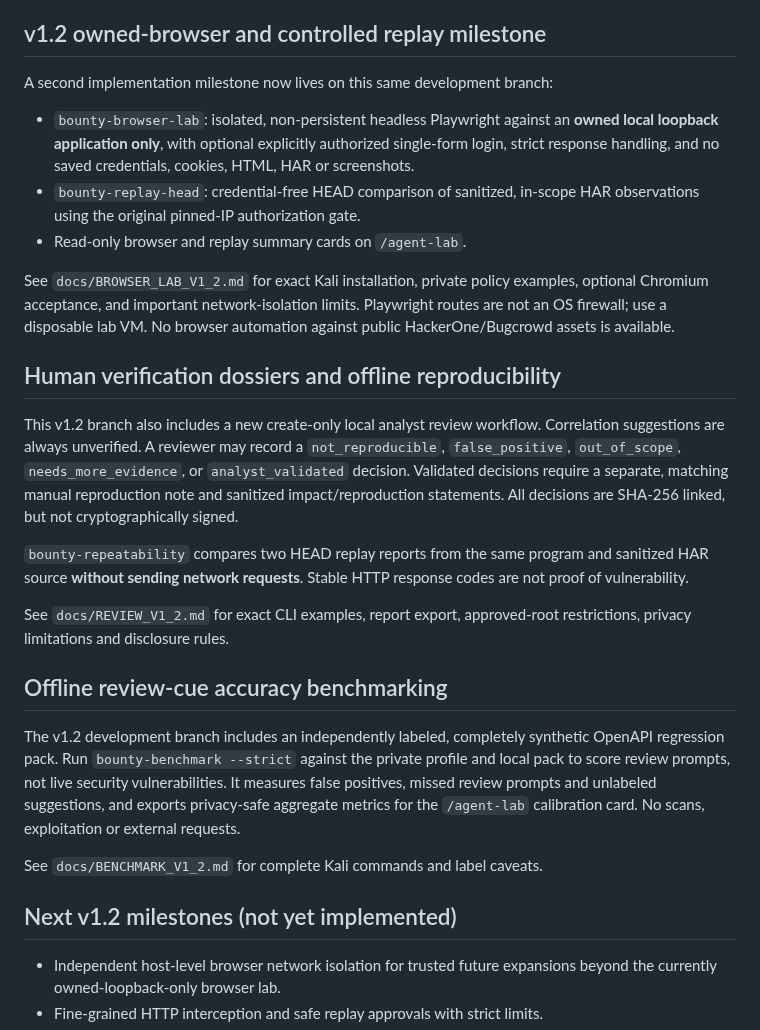
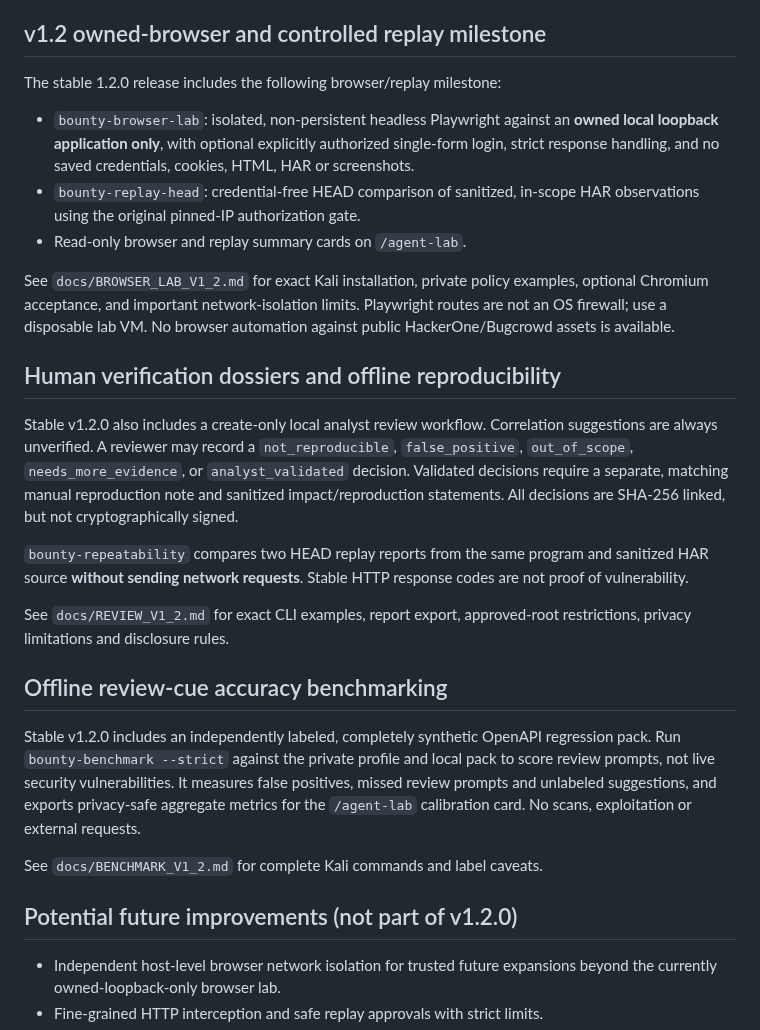
Before and after one commit to ManeaAl-Shabrain/HunterQA-AI, a Markdown page: docs/V1_2_DEV.md, the part around the change. Drawn GitHub-style.

Commit message:
Remove obsolete v1.2 development-branch claims from published Kali workflow guide

```diff
--- a/docs/V1_2_DEV.md
+++ b/docs/V1_2_DEV.md
@@ -132,7 +132,7 @@ There is no guarantee of finding unknown flaws.
 
 ## v1.2 owned-browser and controlled replay milestone
 
-A second implementation milestone now lives on this same development branch:
+The stable 1.2.0 release includes the following browser/replay milestone:
 
 - `bounty-browser-lab`: isolated, non-persistent headless Playwright
   against an **owned local loopback application only**, with optional
@@ -149,7 +149,7 @@ No browser automation against public HackerOne/Bugcrowd assets is available.
 
 ## Human verification dossiers and offline reproducibility
 
-This v1.2 branch also includes a new create-only local analyst review
+Stable v1.2.0 also includes a create-only local analyst review
 workflow. Correlation suggestions are always unverified. A reviewer may
 record a `not_reproducible`, `false_positive`, `out_of_scope`,
 `needs_more_evidence`, or `analyst_validated` decision. Validated
@@ -166,7 +166,7 @@ approved-root restrictions, privacy limitations and disclosure rules.
 
 ## Offline review-cue accuracy benchmarking
 
-The v1.2 development branch includes an independently labeled, completely
+Stable v1.2.0 includes an independently labeled, completely
 synthetic OpenAPI regression pack. Run `bounty-benchmark --strict` against the
 private profile and local pack to score review prompts, not live security
 vulnerabilities. It measures false positives, missed review prompts and
@@ -175,7 +175,7 @@ unlabeled suggestions, and exports privacy-safe aggregate metrics for the
 
 See `docs/BENCHMARK_V1_2.md` for complete Kali commands and label caveats.
 
-## Next v1.2 milestones (not yet implemented)
+## Potential future improvements (not part of v1.2.0)
 
 - Independent host-level browser network isolation for trusted future
   expansions beyond the currently owned-loopback-only browser lab.
```
